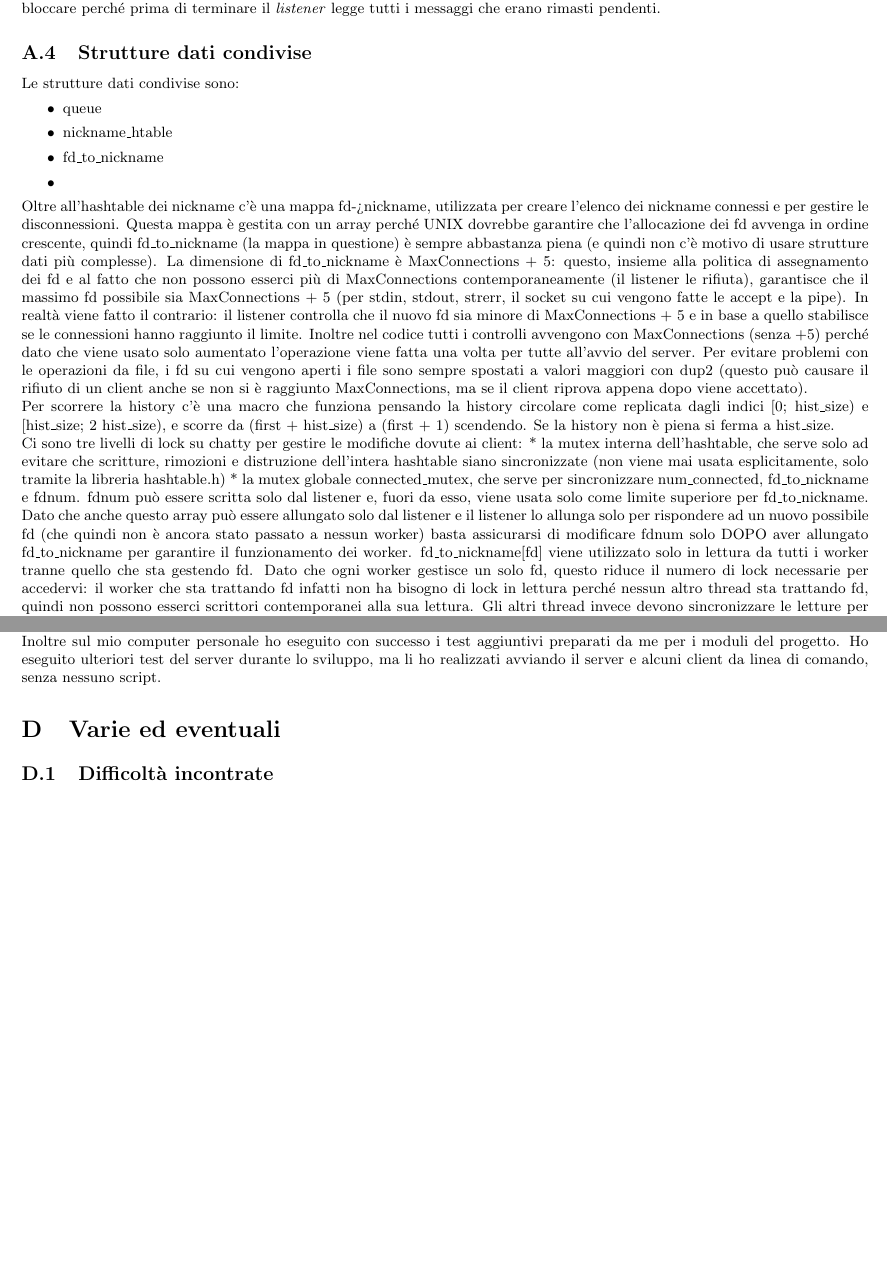
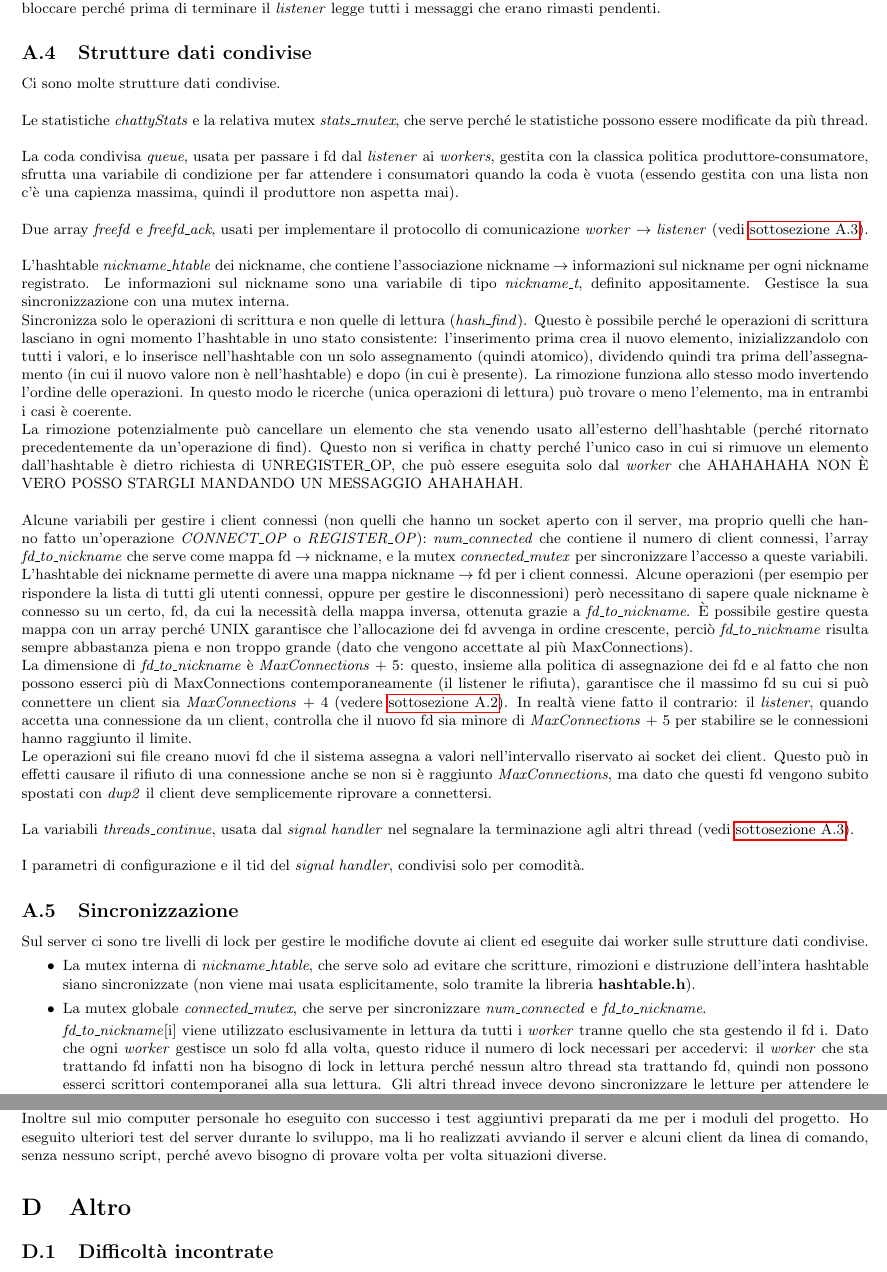
Before and after one commit to flavio-a/progetto-SOL18, a LaTeX document (relazione/relazione.tex): two parts of pages 3 and 4 of 5 before the commit and two parts of pages 3 and 5 of 5 after it, joined at a grey line, cut so that both start at the same text, the shorter picture padded with empty space. Compiled offline with pdfLaTeX.

Commit message:
Cose sulla relazione + bugfix notati scrivendola

```diff
--- a/relazione/relazione.tex
+++ b/relazione/relazione.tex
@@ -148,53 +148,57 @@ La comunicazione dal \codeName{signal handler} agli altri thread serve per segna
 Questo protocollo di terminazione ha il problema che potrebbe dover prima eseguire fino ad una operazione della coda condivisa per ogni \codeName{worker}, ma non ha problemi di terminazione. Infatti l'unica chiamata bloccante nel codice del \codeName{listener} è la \codeName{select}, che non può bloccarlo perché riceve il segnale sulla pipe interna, mentre gli unici punti in cui può bloccarsi un \codeName{worker} sono la \codeName{pop} dalla coda condivisa (che non può bloccare dato che in coda c'è almeno un \codeName{TERMINATION\_FD} per ogni \codeName{worker}) e la comunicazione con il \codeName{listener}, che non può bloccare perché prima di terminare il \codeName{listener} legge tutti i messaggi che erano rimasti pendenti.
 
 \subsection{Strutture dati condivise}\label{strutture-dati}
-Le strutture dati condivise sono:
+Ci sono molte strutture dati condivise.
+
+\
+
+Le statistiche \codeName{chattyStats} e la relativa mutex \codeName{stats\_mutex}, che serve perché le statistiche possono essere modificate da più thread.
+
+\
+
+La coda condivisa \codeName{queue}, usata per passare i fd dal \codeName{listener} ai \codeName{workers}, gestita con la classica politica produttore-consumatore, sfrutta una variabile di condizione per far attendere i consumatori quando la coda è vuota (essendo gestita con una lista non c'è una capienza massima, quindi il produttore non aspetta mai).
+
+\
+
+Due array \codeName{freefd} e \codeName{freefd\_ack}, usati per implementare il protocollo di comunicazione \codeName{worker} $\rightarrow$ \codeName{listener} (vedi \autoref{comunicazioni-interne}).
+
+\
+
+L'hashtable \codeName{nickname\_htable} dei nickname, che contiene l'associazione nickname $\rightarrow$ informazioni sul nickname per ogni nickname registrato. Le informazioni sul nickname sono una variabile di tipo \codeName{nickname\_t}, definito appositamente. Gestisce la sua sincronizzazione con una mutex interna.
+
+Sincronizza solo le operazioni di scrittura e non quelle di lettura (\codeName{hash\_find}). Questo è possibile perché le operazioni di scrittura lasciano in ogni momento l'hashtable in uno stato consistente: l'inserimento prima crea il nuovo elemento, inizializzandolo con tutti i valori, e lo inserisce nell'hashtable con un solo assegnamento (quindi atomico), dividendo quindi tra prima dell'assegnamento (in cui il nuovo valore non è nell'hashtable) e dopo (in cui è presente). La rimozione funziona allo stesso modo invertendo l'ordine delle operazioni. In questo modo le ricerche (unica operazioni di lettura) può trovare o meno l'elemento, ma in entrambi i casi è coerente.
+
+La rimozione potenzialmente può cancellare un elemento che sta venendo usato all'esterno dell'hashtable (perché ritornato precedentemente da un'operazione di find). Questo non si verifica in chatty perché l'unico caso in cui si rimuove un elemento dall'hashtable è dietro richiesta di UNREGISTER\_OP, che può essere eseguita solo dal \codeName{worker} che AHAHAHAHA NON È VERO POSSO STARGLI MANDANDO UN MESSAGGIO AHAHAHAH.
+
+\
+
+Alcune variabili per gestire i client connessi (non quelli che hanno un socket aperto con il server, ma proprio quelli che hanno fatto un'operazione \codeName{CONNECT\_OP} o \codeName{REGISTER\_OP}): \codeName{num\_connected} che contiene il numero di client connessi, l'array \codeName{fd\_to\_nickname} che serve come mappa fd $\rightarrow$ nickname, e la mutex \codeName{connected\_mutex} per sincronizzare l'accesso a queste variabili.
+
+L'hashtable dei nickname permette di avere una mappa nickname $\rightarrow$ fd per i client connessi. Alcune operazioni (per esempio per rispondere la lista di tutti gli utenti connessi, oppure per gestire le disconnessioni) però necessitano di sapere quale nickname è connesso su un certo, fd, da cui la necessità della mappa inversa, ottenuta grazie a \codeName{fd\_to\_nickname}. È possibile gestire questa mappa con un array perché UNIX garantisce che l'allocazione dei fd avvenga in ordine crescente, perciò \codeName{fd\_to\_nickname} risulta sempre abbastanza piena e non troppo grande (dato che vengono accettate al più MaxConnections).
+
+La dimensione di \codeName{fd\_to\_nickname} è \codeName{MaxConnections} + 5: questo, insieme alla politica di assegnazione dei fd e al fatto che non possono esserci più di MaxConnections contemporaneamente (il listener le rifiuta), garantisce che il massimo fd su cui si può connettere un client sia \codeName{MaxConnections} + 4 (vedere \autoref{comunicazioni-client-server}). In realtà viene fatto il contrario: il \codeName{listener}, quando accetta una connessione da un client, controlla che il nuovo fd sia minore di \codeName{MaxConnections} + 5 per stabilire se le connessioni hanno raggiunto il limite.
+
+Le operazioni sui file creano nuovi fd che il sistema assegna a valori nell'intervallo riservato ai socket dei client. Questo può in effetti causare il rifiuto di una connessione anche se non si è raggiunto \codeName{MaxConnections}, ma dato che questi fd vengono subito spostati con \codeName{dup2} il client deve semplicemente riprovare a connettersi.
+
+\
+
+La variabili \codeName{threads\_continue}, usata dal \codeName{signal handler} nel segnalare la terminazione agli altri thread (vedi \autoref{comunicazioni-interne}).
+
+\
+
+I parametri di configurazione e il tid del \codeName{signal handler}, condivisi solo per comodità.
+
+\subsection{Sincronizzazione}\label{sincronizzazione}
+Sul server ci sono tre livelli di lock per gestire le modifiche dovute ai client ed eseguite dai worker sulle strutture dati condivise.
 \begin{itemize}
-	\item queue
-	\item nickname\_htable
-	\item fd\_to\_nickname
-	\item
+	\item La mutex interna di \codeName{nickname\_htable}, che serve solo ad evitare che scritture, rimozioni e distruzione dell'intera hashtable siano sincronizzate (non viene mai usata esplicitamente, solo tramite la libreria \file{hashtable.h}).
+	\item La mutex globale \codeName{connected\_mutex}, che serve per sincronizzare \codeName{num\_connected} e
+\codeName{fd\_to\_nickname}.
+
+\codeName{fd\_to\_nickname}[i] viene utilizzato esclusivamente in lettura da tutti i \codeName{worker} tranne quello che sta gestendo il fd i. Dato che ogni \codeName{worker} gestisce un solo fd alla volta, questo riduce il numero di lock necessari per accedervi: il \codeName{worker} che sta trattando fd infatti non ha bisogno di lock in lettura perché nessun altro thread sta trattando fd, quindi non possono esserci scrittori contemporanei alla sua lettura. Gli altri thread invece devono sincronizzare le letture per attendere le scritture dell'eventuale \codeName{worker} che sta gestendo fd.
+
+\codeName{num\_connected} invece va sincronizzato completamente perché tutti i \codeName{worker} possono accedervi sia in lettura che in scrittura.
+	\item Le mutex dei singoli \codeName{nickname\_t}, che servono a sincronizzare qualsiasi modifica interna alla struttura dati.
 \end{itemize}
-Oltre all'hashtable dei nickname c'è una mappa fd->nickname, utilizzata per
-creare l'elenco dei nickname connessi e per gestire le disconnessioni. Questa
-mappa è gestita con un array perché UNIX dovrebbe garantire che l'allocazione
-dei fd avvenga in ordine crescente, quindi fd\_to\_nickname (la mappa in questione)
-è sempre abbastanza piena (e quindi non c'è motivo di usare strutture dati più
-complesse). La dimensione di fd\_to\_nickname è MaxConnections + 5: questo,
-insieme alla politica di assegnamento dei fd e al fatto che non possono esserci
-più di MaxConnections contemporaneamente (il listener le rifiuta), garantisce
-che il massimo fd possibile sia MaxConnections + 5 (per stdin, stdout, strerr,
-il socket su cui vengono fatte le accept e la pipe). In realtà viene fatto il
-contrario: il listener controlla che il nuovo fd sia minore di MaxConnections + 5
-e in base a quello stabilisce se le connessioni hanno raggiunto il limite.
-Inoltre nel codice tutti i controlli avvengono con MaxConnections (senza +5)
-perché dato che viene usato solo aumentato l'operazione viene fatta una volta
-per tutte all'avvio del server. Per evitare problemi con le operazioni da file,
-i fd su cui vengono aperti i file sono sempre spostati a valori maggiori con
-dup2 (questo può causare il rifiuto di un client anche se non si è raggiunto
-MaxConnections, ma se il client riprova appena dopo viene accettato).
+La garanzia che al più un \codeName{worker} stia gestendo un certo fd viene dal fatto che il \codeName{listener} mette in coda solo fd su cui ha ricevuto una richiesta, cosa che può succedere solo se ha appena accettato un nuovo socket (creando il fd) o se quel fd gli è stato restituito dal \codeName{worker} che lo stava gestendo prima.
 
-Per scorrere la history c'è una macro che funziona pensando la history
-circolare come replicata dagli indici [0; hist\_size) e [hist\_size; 2 hist\_size),
-e scorre da (first + hist\_size) a (first + 1) scendendo. Se la history non
-è piena si ferma a hist\_size.
-
-
-Ci sono tre livelli di lock su chatty per gestire le modifiche dovute ai client:
-* la mutex interna dell'hashtable, che serve solo ad evitare che scritture,
-rimozioni e distruzione dell'intera hashtable siano sincronizzate (non viene
-mai usata esplicitamente, solo tramite la libreria hashtable.h)
-* la mutex globale connected\_mutex, che serve per sincronizzare num\_connected,
-fd\_to\_nickname e fdnum.
-fdnum può essere scritta solo dal listener e, fuori da esso, viene usata solo
-come limite superiore per fd\_to\_nickname. Dato che anche questo array può
-essere allungato solo dal listener e il listener lo allunga solo per
-rispondere ad un nuovo possibile fd (che quindi non è ancora stato passato a
-nessun worker) basta assicurarsi di modificare fdnum solo DOPO aver allungato
-fd\_to\_nickname per garantire il funzionamento dei worker.
-fd\_to\_nickname[fd] viene utilizzato solo in lettura da tutti i worker tranne
-quello che sta gestendo fd. Dato che ogni worker gestisce un solo fd, questo
-riduce il numero di lock necessarie per accedervi: il worker che sta trattando
-fd infatti non ha bisogno di lock in lettura perché nessun altro thread sta
-trattando fd, quindi non possono esserci scrittori contemporanei alla sua
-lettura. Gli altri thread invece devono sincronizzare le letture per attendere
@@ -250,9 +250,9 @@ Oltre ai test forniti dai docenti ho realizzato alcuni test per verificare il fu
 \subsection{Test fisici}
 Ho provato il programma sul mio computer personale (Debian 10 "Buster", processore x64, 2 core, 4 processori virtuali) e su un altro computer fisso (Debian 9 "Stretch", processore x64, 2 core, 4 processori virtuali). Inoltre sul mio computer personale ho avviato la macchina virtuale del corso (Xubuntu 14.10, 2 processori virtuali). Su tutte queste macchine ho eseguito con successo tutti e 5 i test presentati dai docenti.
 
-Inoltre sul mio computer personale ho eseguito con successo i test aggiuntivi preparati da me per i moduli del progetto. Ho eseguito ulteriori test del server durante lo sviluppo, ma li ho realizzati avviando il server e alcuni client da linea di comando, senza nessuno script.
+Inoltre sul mio computer personale ho eseguito con successo i test aggiuntivi preparati da me per i moduli del progetto. Ho eseguito ulteriori test del server durante lo sviluppo, ma li ho realizzati avviando il server e alcuni client da linea di comando, senza nessuno script, perché avevo bisogno di provare volta per volta situazioni diverse.
 
-\section{Varie ed eventuali}
+\section{Altro}
 \subsection{Difficoltà incontrate}\label{difficolta}
 NON FUNZIONA RACE CONDITION: potrebbe arrivarmi un SIGUSR2 mentre controllo gli ack a 1 e quindi il listener si blocca sulla select. Quello che vorrei fare è atomicamente mascherare/smascherare SIGUSR1 e terminare/iniziare la select. La soluzione è un po' diversa, basata su
 
```
Also changed, not shown: immagine_history_foreach.png, relazione/relazione.tex (8 more changed lines), 4 other files.
